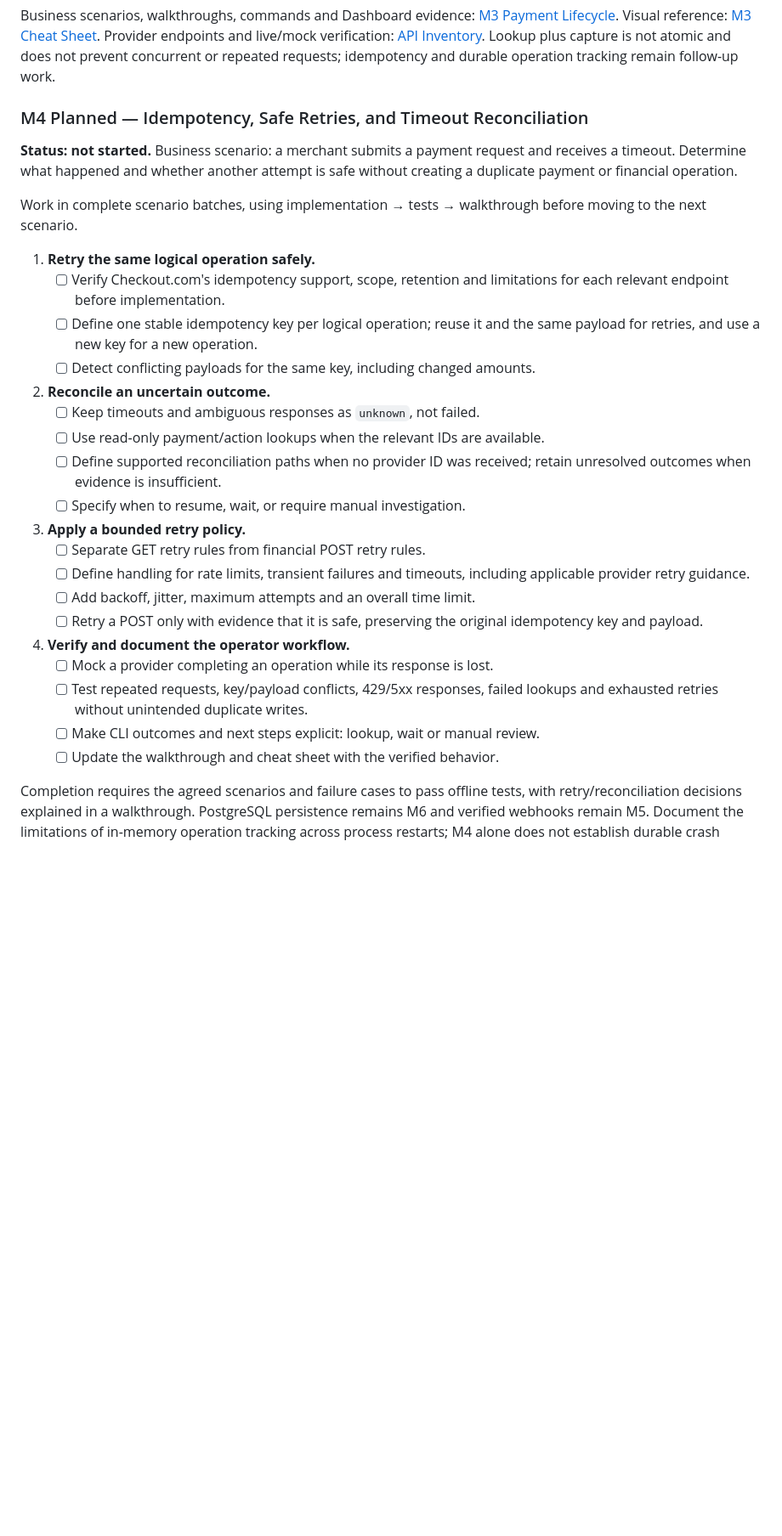
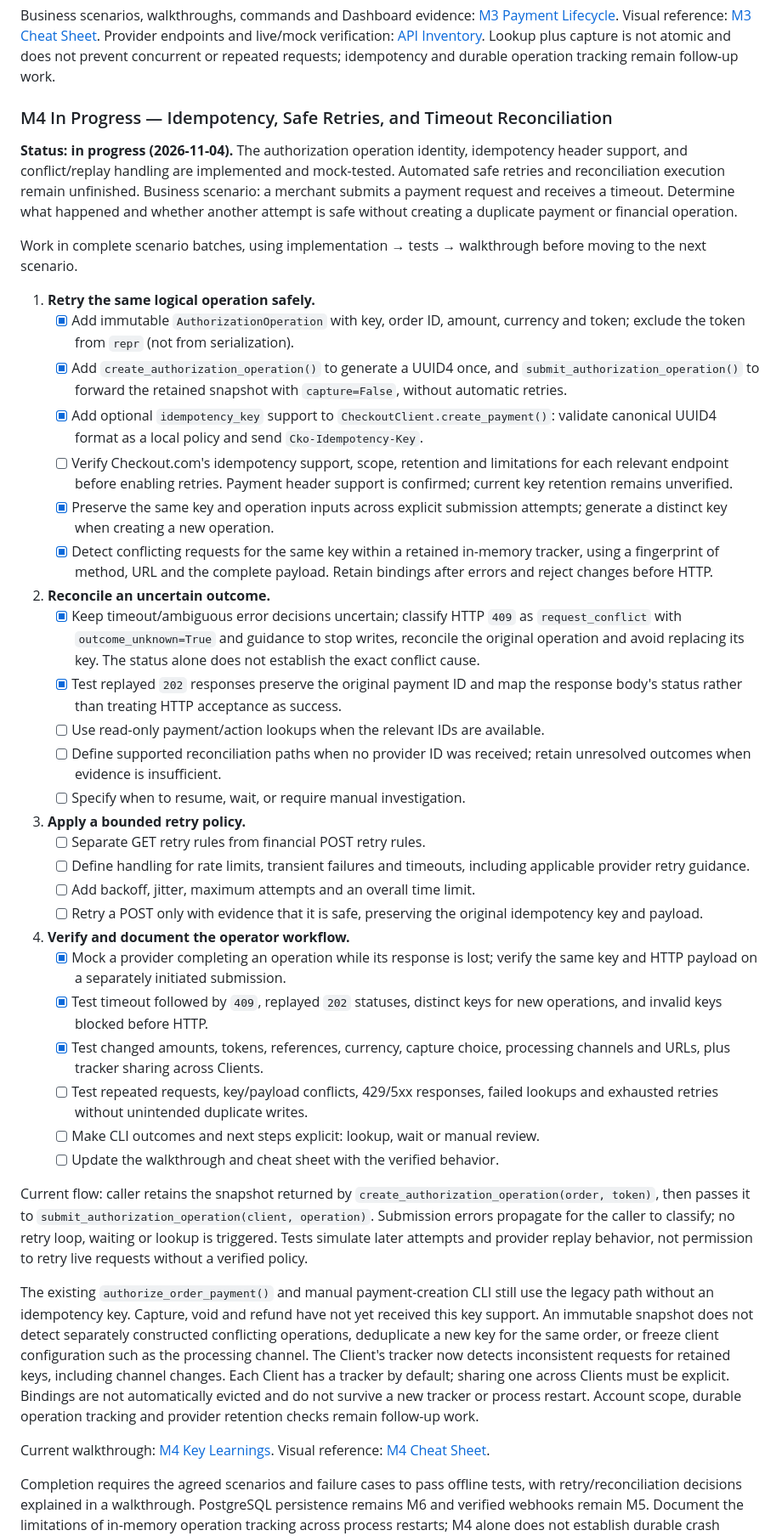
Before and after one commit to camillekokoko/checkout-payment-integration-lab-, a Markdown page: README.md, the part around one of its changes. Shown at 85% size. Rendered like a GitHub page; blank space fills up the shorter version.

Commit message:
feat: guard idempotency request consistency and document M4 progress

```diff
--- a/README.md
+++ b/README.md
@@ -221,9 +221,12 @@ Provider endpoints and live/mock verification: [API Inventory](docs/api-inventor
 Lookup plus capture is not atomic and does not prevent concurrent or repeated
 requests; idempotency and durable operation tracking remain follow-up work.
 
-### M4 Planned — Idempotency, Safe Retries, and Timeout Reconciliation
+### M4 In Progress — Idempotency, Safe Retries, and Timeout Reconciliation
 
-**Status: not started.** Business scenario: a merchant submits a payment request
+**Status: in progress (2026-11-04).** The authorization operation identity,
+idempotency header support, and conflict/replay handling are implemented and
+mock-tested. Automated safe retries and reconciliation execution remain unfinished.
+Business scenario: a merchant submits a payment request
 and receives a timeout. Determine what happened and whether another attempt is
 safe without creating a duplicate payment or financial operation.
 
@@ -231,13 +234,28 @@ Work in complete scenario batches, using implementation → tests → walkthroug
 before moving to the next scenario.
 
 1. **Retry the same logical operation safely.**
+   - [x] Add immutable `AuthorizationOperation` with key, order ID, amount,
+     currency and token; exclude the token from `repr` (not from serialization).
+   - [x] Add `create_authorization_operation()` to generate a UUID4 once, and
+     `submit_authorization_operation()` to forward the retained snapshot with
+     `capture=False`, without automatic retries.
+   - [x] Add optional `idempotency_key` support to `CheckoutClient.create_payment()`:
+     validate canonical UUID4 format as a local policy and send `Cko-Idempotency-Key`.
    - [ ] Verify Checkout.com's idempotency support, scope, retention and limitations
-     for each relevant endpoint before implementation.
-   - [ ] Define one stable idempotency key per logical operation; reuse it and the
-     same payload for retries, and use a new key for a new operation.
-   - [ ] Detect conflicting payloads for the same key, including changed amounts.
+     for each relevant endpoint before enabling retries. Payment header support
+     is confirmed; current key retention remains unverified.
+   - [x] Preserve the same key and operation inputs across explicit submission
+     attempts; generate a distinct key when creating a new operation.
+   - [x] Detect conflicting requests for the same key within a retained in-memory
+     tracker, using a fingerprint of method, URL and the complete payload. Retain
+     bindings after errors and reject changes before HTTP.
 2. **Reconcile an uncertain outcome.**
-   - [ ] Keep timeouts and ambiguous responses as `unknown`, not failed.
+   - [x] Keep timeout/ambiguous error decisions uncertain; classify HTTP `409` as
+     `request_conflict` with `outcome_unknown=True` and guidance to stop writes,
+     reconcile the original operation and avoid replacing its key. The status
+     alone does not establish the exact conflict cause.
+   - [x] Test replayed `202` responses preserve the original payment ID and map
+     the response body's status rather than treating HTTP acceptance as success.
    - [ ] Use read-only payment/action lookups when the relevant IDs are available.
    - [ ] Define supported reconciliation paths when no provider ID was received;
      retain unresolved outcomes when evidence is insufficient.
@@ -250,11 +268,37 @@ before moving to the next scenario.
    - [ ] Retry a POST only with evidence that it is safe, preserving the original
      idempotency key and payload.
 4. **Verify and document the operator workflow.**
-   - [ ] Mock a provider completing an operation while its response is lost.
+   - [x] Mock a provider completing an operation while its response is lost;
+     verify the same key and HTTP payload on a separately initiated submission.
+   - [x] Test timeout followed by `409`, replayed `202` statuses, distinct keys
+     for new operations, and invalid keys blocked before HTTP.
+   - [x] Test changed amounts, tokens, references, currency, capture choice,
+     processing channels and URLs, plus tracker sharing across Clients.
    - [ ] Test repeated requests, key/payload conflicts, 429/5xx responses, failed
      lookups and exhausted retries without unintended duplicate writes.
    - [ ] Make CLI outcomes and next steps explicit: lookup, wait or manual review.
    - [ ] Update the walkthrough and cheat sheet with the verified behavior.
+
+Current flow: caller retains the snapshot returned by
+`create_authorization_operation(order, token)`, then passes it to
+`submit_authorization_operation(client, operation)`. Submission errors propagate
+for the caller to classify; no retry loop, waiting or lookup is triggered.
+Tests simulate later attempts and provider replay behavior, not permission to
+retry live requests without a verified policy.
+
+The existing `authorize_order_payment()` and manual payment-creation CLI still use
+the legacy path without an idempotency key. Capture, void and refund have not yet
+received this key support. An immutable snapshot does not detect separately
+constructed conflicting operations, deduplicate a new key for the same order,
+or freeze client configuration such as the processing channel. The Client's tracker
+now detects inconsistent requests for retained keys, including channel changes.
+Each Client has a tracker by default; sharing one across Clients must be explicit.
+Bindings are not automatically evicted and do not survive a new tracker or process
+restart. Account scope, durable operation tracking and provider retention checks
+remain follow-up work.
+
+Current walkthrough: [M4 Key Learnings](docs/m4-key-learnings.md).
+Visual reference: [M4 Cheat Sheet](docs/assets/m4-cheat-sheet.jpg).
 
 Completion requires the agreed scenarios and failure cases to pass offline tests,
 with retry/reconciliation decisions explained in a walkthrough. PostgreSQL
```
Also changed, not shown: other parts of README.md (+1 -1 lines), docs/m4-key-learnings.md (added, +173 -0 lines), docs/assets/m4-cheat-sheet.jpg (added), 3 other files.
